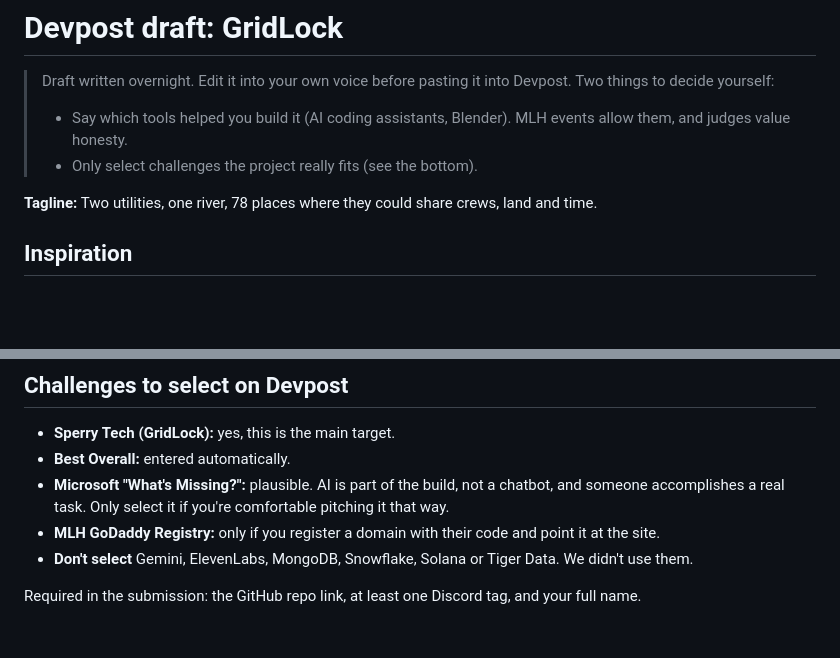
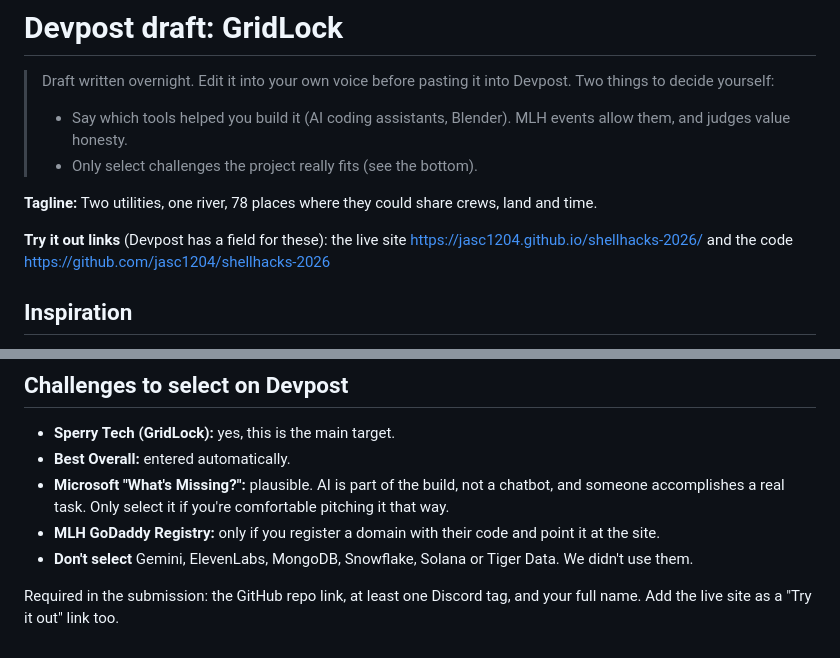
Before and after one commit to jasc1204/shellhacks-2026, a Markdown page: DEVPOST.md, 2 parts joined by grey strips. Drawn GitHub-style; blank space fills up the shorter version.

```diff
--- a/DEVPOST.md
+++ b/DEVPOST.md
@@ -5,6 +5,8 @@
 > - Only select challenges the project really fits (see the bottom).
 
 **Tagline:** Two utilities, one river, 78 places where they could share crews, land and time.
+
+**Try it out links** (Devpost has a field for these): the live site https://jasc1204.github.io/shellhacks-2026/ and the code https://github.com/jasc1204/shellhacks-2026
 
 ## Inspiration
 
@@ -83,4 +85,4 @@ python · shapely · poppler · openstreetmap · overpass-api · nominatim · ty
 - **MLH GoDaddy Registry:** only if you register a domain with their code and point it at the site.
 - **Don't select** Gemini, ElevenLabs, MongoDB, Snowflake, Solana or Tiger Data. We didn't use them.
 
-Required in the submission: the GitHub repo link, at least one Discord tag, and your full name.
+Required in the submission: the GitHub repo link, at least one Discord tag, and your full name. Add the live site as a "Try it out" link too.
```
Also changed, not shown: README.md (+4 -0 lines).
